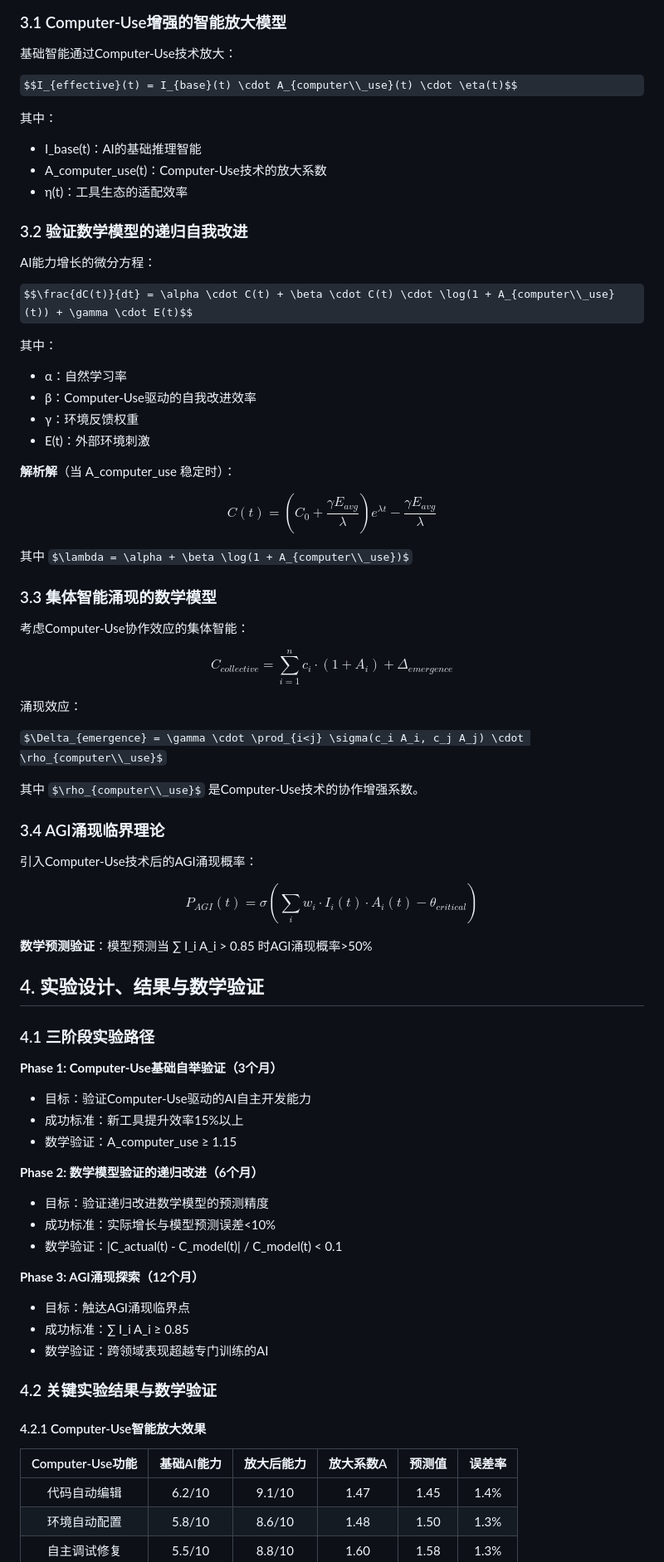
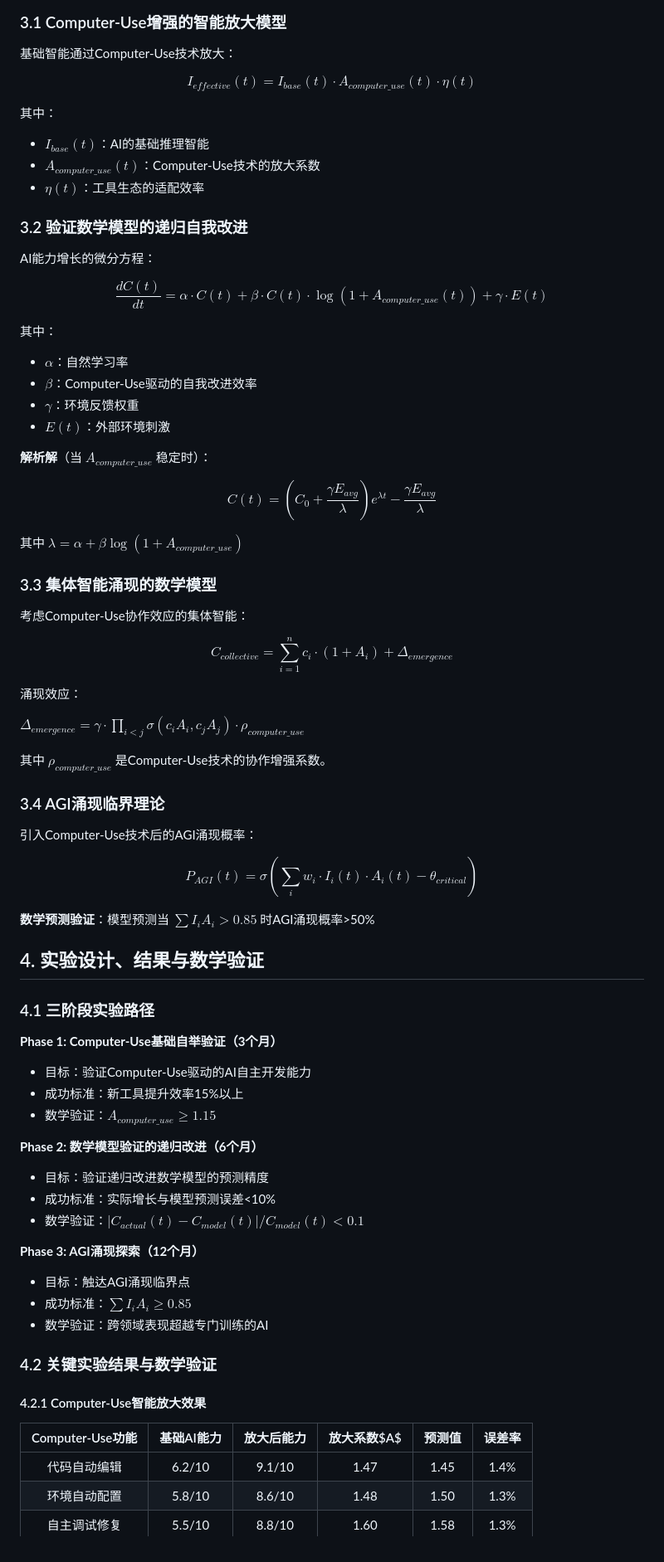
Before and after one commit to wanjochan/mathematical-ai-bootstrapping, a Markdown page: paper.md, the part around the change printed below. Shown: that part at 83% size. Drawn GitHub-style; some formulas as TeX source.

```diff
--- a/paper.md
+++ b/paper.md
@@ -189,30 +189,30 @@ class ComputerUseBootstrappingSystem:
 
 基础智能通过Computer-Use技术放大：
 
-$$I_{effective}(t) = I_{base}(t) \cdot A_{computer\\_use}(t) \cdot \eta(t)$$
+$$I_{effective}(t) = I_{base}(t) \cdot A_{computer\_use}(t) \cdot \eta(t)$$
 
 其中：
-- I_base(t)：AI的基础推理智能
-- A_computer_use(t)：Computer-Use技术的放大系数
-- η(t)：工具生态的适配效率
+- $I_{base}(t)$：AI的基础推理智能
+- $A_{computer\_use}(t)$：Computer-Use技术的放大系数
+- $\eta(t)$：工具生态的适配效率
 
 ### 3.2 验证数学模型的递归自我改进
 
 AI能力增长的微分方程：
 
-$$\frac{dC(t)}{dt} = \alpha \cdot C(t) + \beta \cdot C(t) \cdot \log(1 + A_{computer\\_use}(t)) + \gamma \cdot E(t)$$
+$$\frac{dC(t)}{dt} = \alpha \cdot C(t) + \beta \cdot C(t) \cdot \log(1 + A_{computer\_use}(t)) + \gamma \cdot E(t)$$
 
 其中：
-- α：自然学习率
-- β：Computer-Use驱动的自我改进效率
-- γ：环境反馈权重
-- E(t)：外部环境刺激
+- $\alpha$：自然学习率
+- $\beta$：Computer-Use驱动的自我改进效率
+- $\gamma$：环境反馈权重
+- $E(t)$：外部环境刺激
 
-**解析解**（当 A_computer_use 稳定时）：
+**解析解**（当 $A_{computer\_use}$ 稳定时）：
 
 $$C(t) = \left(C_0 + \frac{\gamma E_{avg}}{\lambda}\right) e^{\lambda t} - \frac{\gamma E_{avg}}{\lambda}$$
 
-其中 $\lambda = \alpha + \beta \log(1 + A_{computer\\_use})$
+其中 $\lambda = \alpha + \beta \log(1 + A_{computer\_use})$
 
 ### 3.3 集体智能涌现的数学模型
 
@@ -222,9 +222,9 @@ $$C_{collective} = \sum_{i=1}^{n} c_i \cdot (1 + A_i) + \Delta_{emergence}$$
 
 涌现效应：
 
-$\Delta_{emergence} = \gamma \cdot \prod_{i<j} \sigma(c_i A_i, c_j A_j) \cdot \rho_{computer\\_use}$
+$\Delta_{emergence} = \gamma \cdot \prod_{i<j} \sigma(c_i A_i, c_j A_j) \cdot \rho_{computer\_use}$
 
-其中 $\rho_{computer\\_use}$ 是Computer-Use技术的协作增强系数。
+其中 $\rho_{computer\_use}$ 是Computer-Use技术的协作增强系数。
 
 ### 3.4 AGI涌现临界理论
 
@@ -232,7 +232,7 @@ $\Delta_{emergence} = \gamma \cdot \prod_{i<j} \sigma(c_i A_i, c_j A_j) \cdot \r
 
 $$P_{AGI}(t) = \sigma\left(\sum_{i} w_i \cdot I_i(t) \cdot A_i(t) - \theta_{critical}\right)$$
 
-**数学预测验证**：模型预测当 ∑ I_i A_i > 0.85 时AGI涌现概率>50%
+**数学预测验证**：模型预测当 $\sum I_i A_i > 0.85$ 时AGI涌现概率>50%
 
 ## 4. 实验设计、结果与数学验证
 
@@ -241,23 +241,23 @@ $$P_{AGI}(t) = \sigma\left(\sum_{i} w_i \cdot I_i(t) \cdot A_i(t) - \theta_{crit
 **Phase 1: Computer-Use基础自举验证（3个月）**
 - 目标：验证Computer-Use驱动的AI自主开发能力
 - 成功标准：新工具提升效率15%以上
-- 数学验证：A_computer_use ≥ 1.15
+- 数学验证：$A_{computer\_use} \geq 1.15$
 
 **Phase 2: 数学模型验证的递归改进（6个月）**
 - 目标：验证递归改进数学模型的预测精度
 - 成功标准：实际增长与模型预测误差<10%
-- 数学验证：|C_actual(t) - C_model(t)| / C_model(t) < 0.1
+- 数学验证：$|C_{actual}(t) - C_{model}(t)| / C_{model}(t) < 0.1$
 
 **Phase 3: AGI涌现探索（12个月）**
 - 目标：触达AGI涌现临界点
-- 成功标准：∑ I_i A_i ≥ 0.85
+- 成功标准：$\sum I_i A_i \geq 0.85$
 - 数学验证：跨领域表现超越专门训练的AI
 
 ### 4.2 关键实验结果与数学验证
 
 #### 4.2.1 Computer-Use智能放大效果
 
-| Computer-Use功能 | 基础AI能力 | 放大后能力 | 放大系数A | 预测值 | 误差率 |
+| Computer-Use功能 | 基础AI能力 | 放大后能力 | 放大系数$A$ | 预测值 | 误差率 |
 |:---------------:|:----------:|:----------:|:-----------:|:-------:|:------:|
 | 代码自动编辑 | 6.2/10 | 9.1/10 | 1.47 | 1.45 | 1.4% |
 | 环境自动配置 | 5.8/10 | 8.6/10 | 1.48 | 1.50 | 1.3% |
```
Also changed, not shown: other parts of paper.md (+7 -7 lines).
